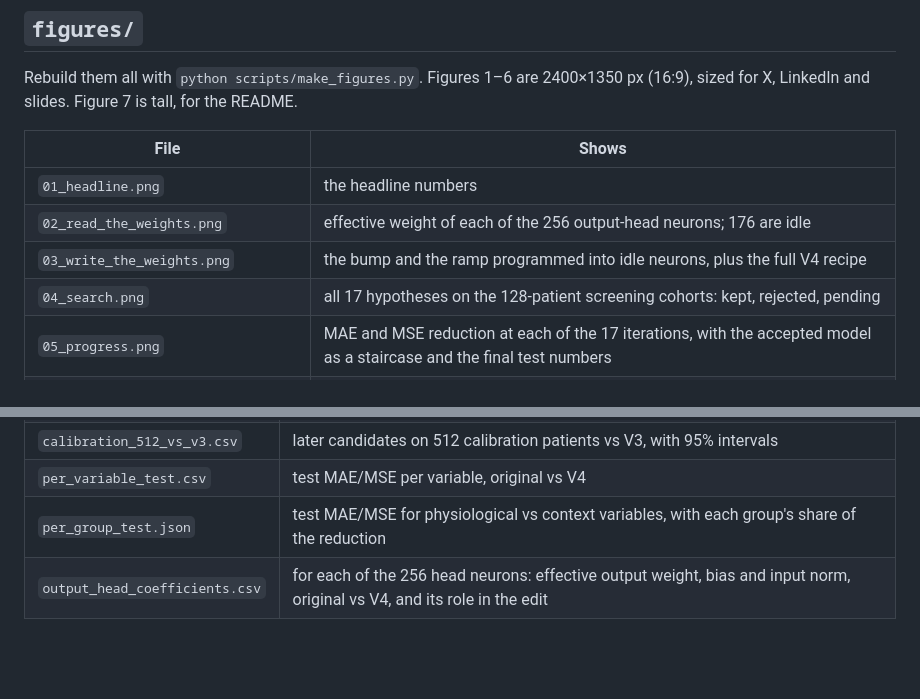
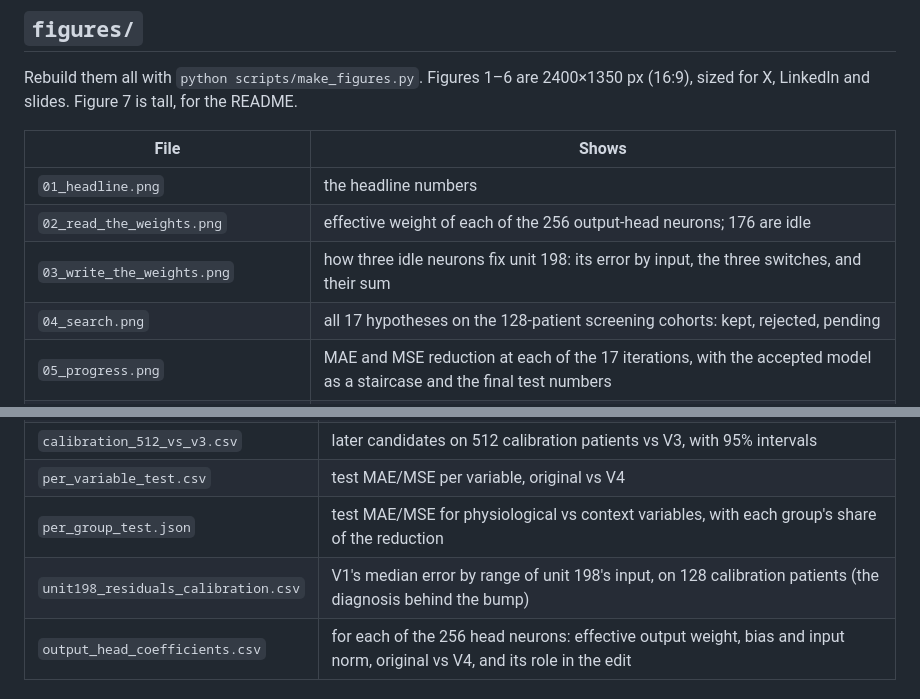
Before and after one commit to javiersgjavi/costi-weight-space-programming, a Markdown page: results/README.md, 2 parts joined by grey strips. Drawn GitHub-style; blank space fills up the shorter version.

```diff
--- a/results/README.md
+++ b/results/README.md
@@ -8,7 +8,7 @@ Rebuild them all with `python scripts/make_figures.py`. Figures 1–6 are 2400×
 |---|---|
 | `01_headline.png` | the headline numbers |
 | `02_read_the_weights.png` | effective weight of each of the 256 output-head neurons; 176 are idle |
-| `03_write_the_weights.png` | the bump and the ramp programmed into idle neurons, plus the full V4 recipe |
+| `03_write_the_weights.png` | how three idle neurons fix unit 198: its error by input, the three switches, and their sum |
 | `04_search.png` | all 17 hypotheses on the 128-patient screening cohorts: kept, rejected, pending |
 | `05_progress.png` | MAE and MSE reduction at each of the 17 iterations, with the accepted model as a staircase and the final test numbers |
 | `06_where_the_gain_comes_from.png` | gain by variable group and by version (V1 vs V4) |
@@ -23,6 +23,7 @@ Rebuild them all with `python scripts/make_figures.py`. Figures 1–6 are 2400×
 | `calibration_512_vs_v3.csv` | later candidates on 512 calibration patients vs V3, with 95% intervals |
 | `per_variable_test.csv` | test MAE/MSE per variable, original vs V4 |
 | `per_group_test.json` | test MAE/MSE for physiological vs context variables, with each group's share of the reduction |
+| `unit198_residuals_calibration.csv` | V1's median error by range of unit 198's input, on 128 calibration patients (the diagnosis behind the bump) |
 | `output_head_coefficients.csv` | for each of the 256 head neurons: effective output weight, bias and input norm, original vs V4, and its role in the edit |
 
 ## `evidence/`
```
Also changed, not shown: README.md (+3 -3 lines), results/figures/03_write_the_weights.png, 2 other files.
